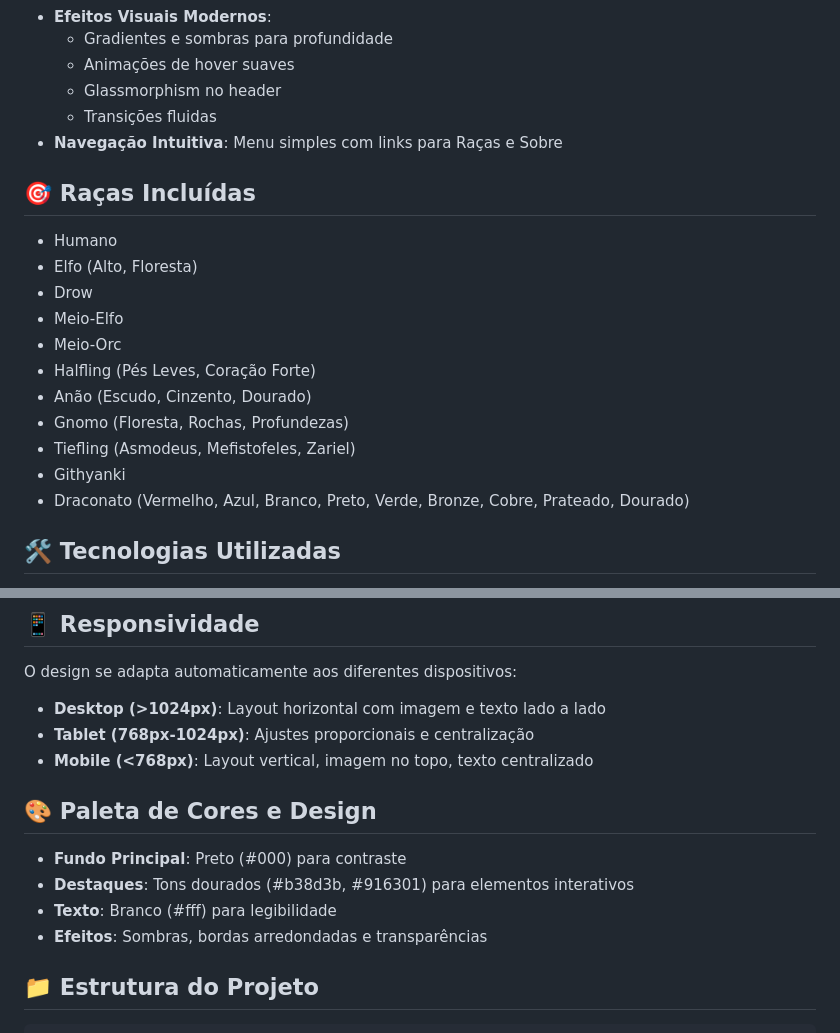
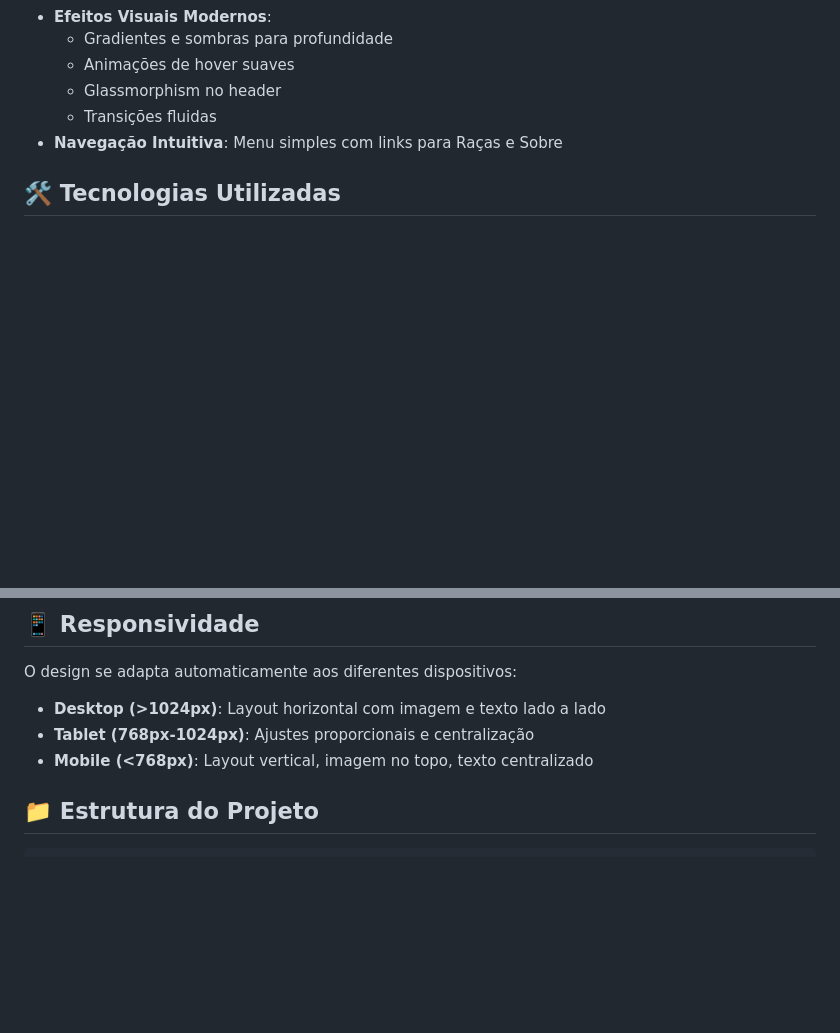
Before and after one commit to mandsrios/bdg3-curiosidades, a Markdown page: README.md, 2 parts joined by grey strips. Drawn GitHub-style; blank space fills up the shorter version.

```diff
--- a/README.md
+++ b/README.md
@@ -20,20 +20,6 @@ O site é uma demonstração de habilidades em desenvolvimento web, utilizando t
   - Glassmorphism no header
   - Transições fluidas
 - **Navegação Intuitiva**: Menu simples com links para Raças e Sobre
-
-## 🎯 Raças Incluídas
-
-- Humano
-- Elfo (Alto, Floresta)
-- Drow
-- Meio-Elfo
-- Meio-Orc
-- Halfling (Pés Leves, Coração Forte)
-- Anão (Escudo, Cinzento, Dourado)
-- Gnomo (Floresta, Rochas, Profundezas)
-- Tiefling (Asmodeus, Mefistofeles, Zariel)
-- Githyanki
-- Draconato (Vermelho, Azul, Branco, Preto, Verde, Bronze, Cobre, Prateado, Dourado)
 
 ## 🛠️ Tecnologias Utilizadas
 
@@ -63,13 +49,6 @@ O design se adapta automaticamente aos diferentes dispositivos:
 - **Desktop (>1024px)**: Layout horizontal com imagem e texto lado a lado
 - **Tablet (768px-1024px)**: Ajustes proporcionais e centralização
 - **Mobile (<768px)**: Layout vertical, imagem no topo, texto centralizado
-
-## 🎨 Paleta de Cores e Design
-
-- **Fundo Principal**: Preto (#000) para contraste
-- **Destaques**: Tons dourados (#b38d3b, #916301) para elementos interativos
-- **Texto**: Branco (#fff) para legibilidade
-- **Efeitos**: Sombras, bordas arredondadas e transparências
 
 ## 📁 Estrutura do Projeto
 
```
